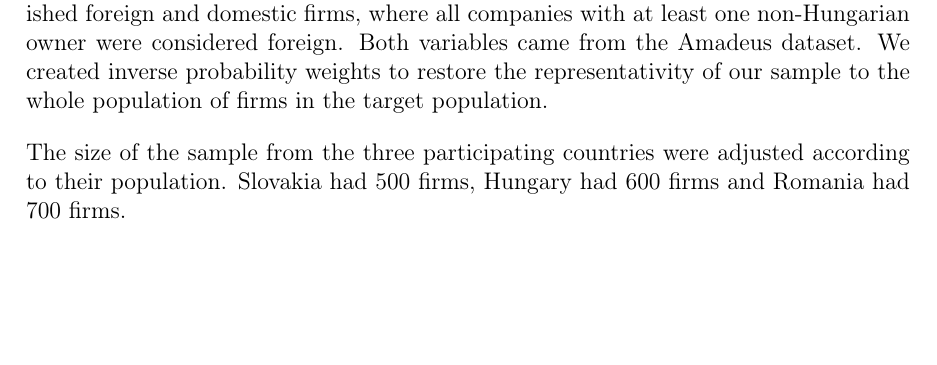
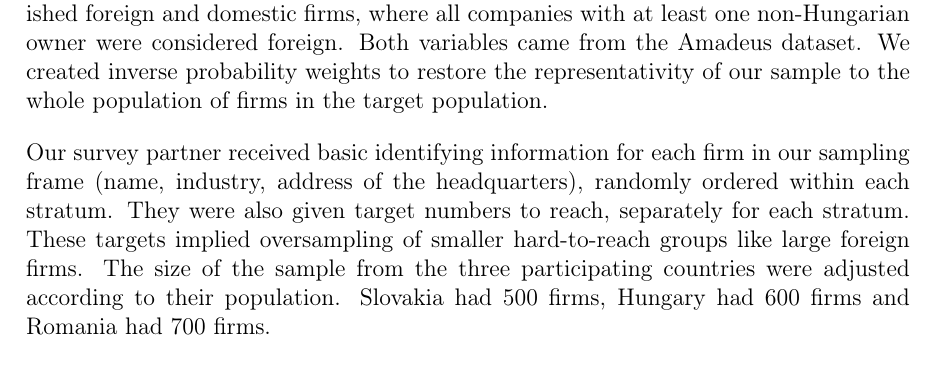
Before and after one commit to korenmiklos/Supplier_descriptive_eu, a LaTeX paper (main.tex): part of page 11 of 27, cut so that both start at the same text, the shorter picture padded with empty space. Compiled offline with pdfLaTeX.

Commit message:
Add discussion of stratified sampling

```diff
--- a/main.tex
+++ b/main.tex
@@ -223,5 +223,5 @@ We constructed a sampling frame based on the AMADEUS database \cite{amadeus} so
 
 We selected firms for which basic financial information for 2012 and 2013 was available. We anticipated a response rate of 30\%, so our sampling frame included more firms than the actual sample. We used two dimensions of interest in the sampling stratification strategy: size (10-50, 50-250 and over 250 employees) and ownership. We only distinguished foreign and domestic firms, where all companies with at least one non-Hungarian owner were considered  foreign. Both variables came from the Amadeus dataset. We created inverse probability weights to restore the representativity of our sample to the whole population of firms in the target population.
 
-% todo miklos: sample stratification. size of sampling frame. oversampling some strata. nace, ownership, size. report on representativity
+Our survey partner received basic identifying information for each firm in our sampling frame (name, industry, address of the headquarters), randomly ordered within each stratum. They were also given target numbers to reach, separately for each stratum. These targets implied oversampling of smaller hard-to-reach groups like large foreign firms. The size of the sample from the three participating countries were adjusted according to their population. Slovakia had 500 firms, Hungary had 600 firms and Romania had 700 firms.
 
@@ -229,5 +229,5 @@ We selected firms for which basic financial information for 2012 and 2013 was av
 
-The size of the sample from the three participating countries were adjusted according to their population. Slovakia had 500 firms, Hungary had 600 firms and Romania had 700 firms.
+% todo gergo: create this table. if you don't have original amadeus data used to create sampling frame, use sampling frame only and edit language "target population" -> "sampling frame".
 
 Given our sampling frame, we could link our survey data with Amadeus, adding financial information such as sales or assets. At this stage, all financial variables refer to 2013. Eventually we have financial information (such as total sales in 2013) for 82\% of firms in the sample.
 % TODO: Gergő check all numbers reported
```
Also changed, not shown: main.tex (3 more changed lines).
